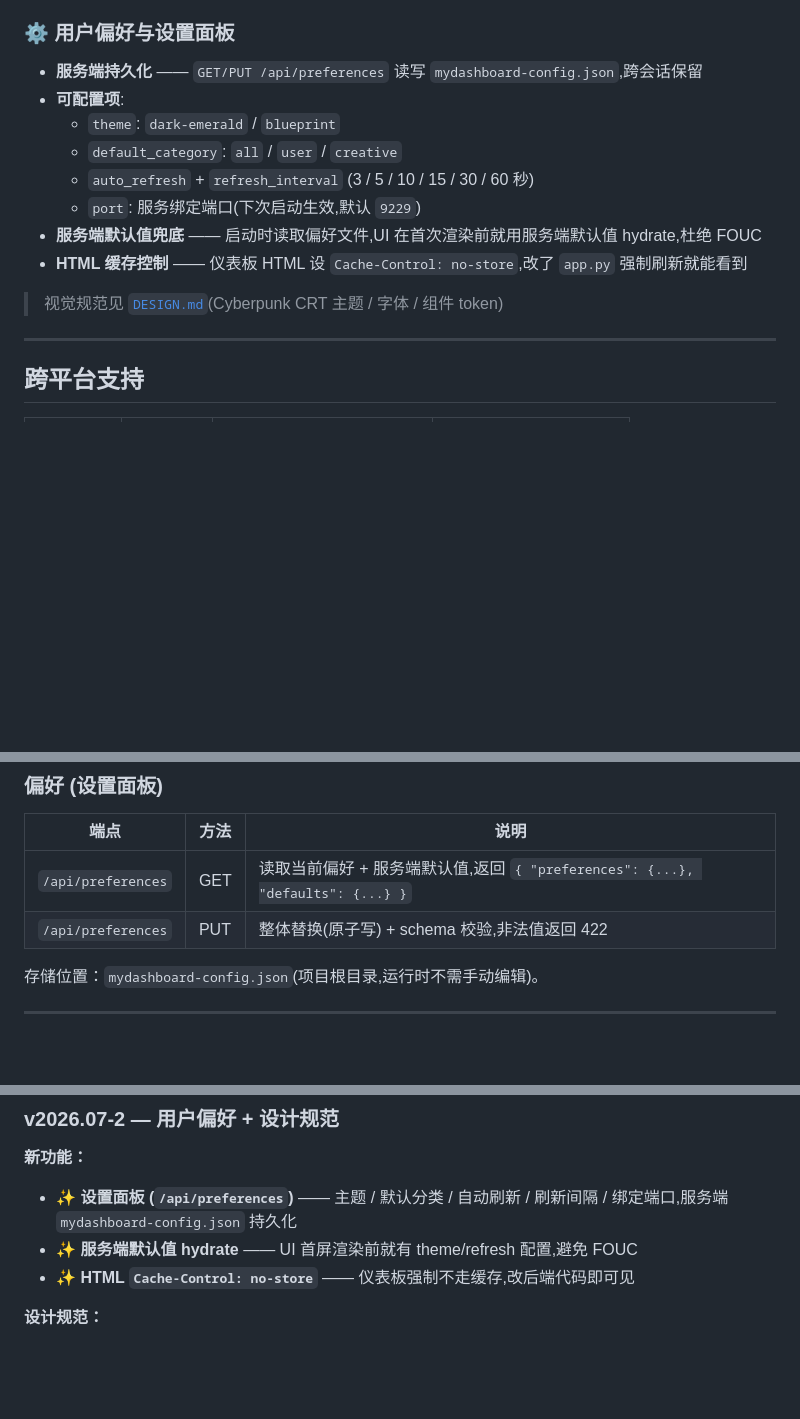
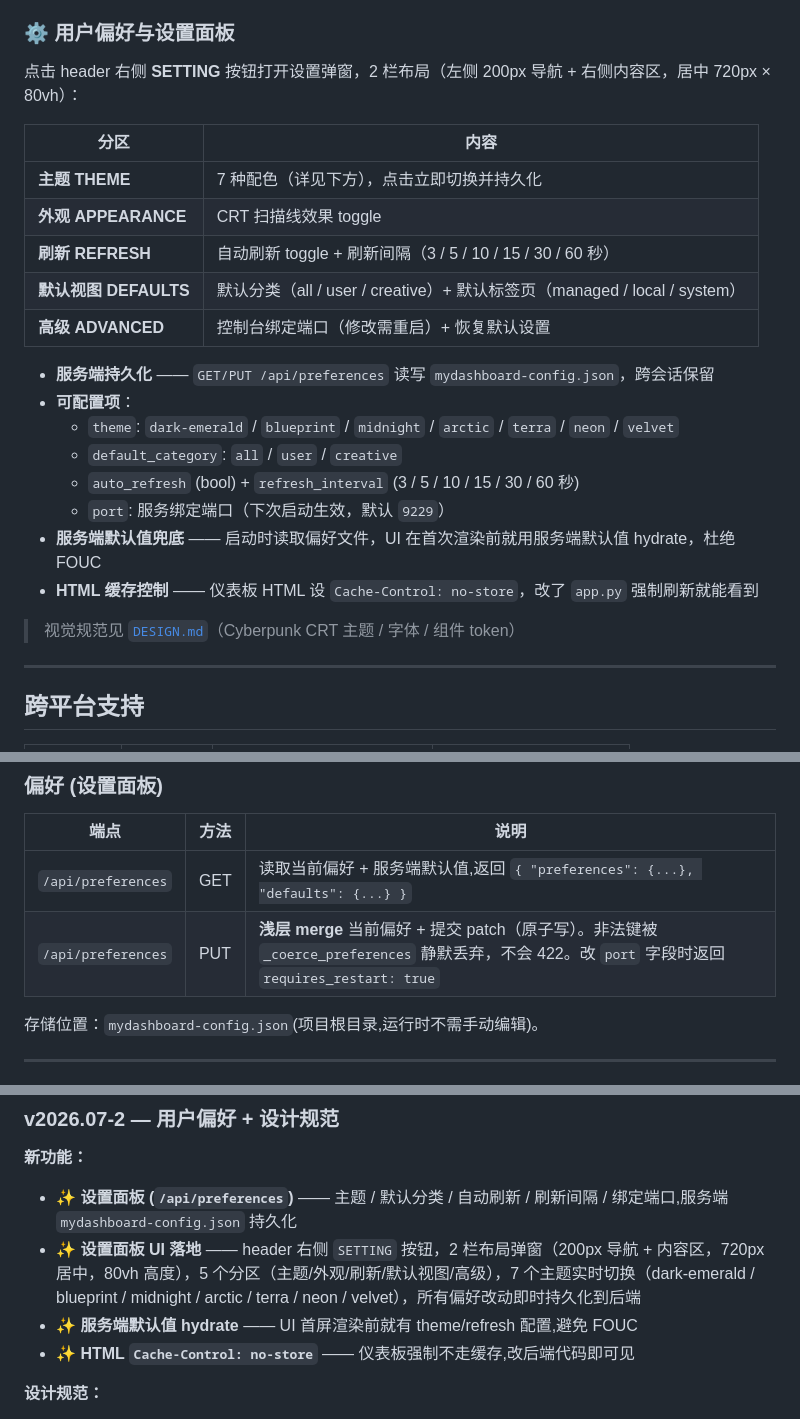
Before and after one commit to yaopengcheng11/portdashboard, a Markdown page: README.md, 3 parts joined by grey strips. GitHub-like rendering; blank space fills up the shorter version.

Commit message:
docs: README reflects settings panel UI + 7 themes + correct PUT semantics
- Expand '用户偏好与设置面板' section: add 5-section 2-pane layout
  description (header SETTING button → 720x80vh centered modal with
  200px nav + content area), list all 7 themes (was just 2 in docs)
- Fix '/api/preferences' PUT row: it does shallow merge via
  {**current, **prefs}, not full replacement; invalid keys are silently
  dropped by _coerce_preferences (no 422); port changes return
  requires_restart: true (not previously documented)
- Add '设置面板 UI 落地' entry to v2026.07-2 changelog so the
  current UI state is discoverable from the version history

```diff
--- a/README.md
+++ b/README.md
@@ -48,16 +48,27 @@
 - **分类过滤**：快速筛选不同类型的进程
 
 ### ⚙️ 用户偏好与设置面板
-- **服务端持久化** —— `GET/PUT /api/preferences` 读写 `mydashboard-config.json`,跨会话保留
-- **可配置项**:
-  - `theme`: `dark-emerald` / `blueprint`
+
+点击 header 右侧 **SETTING** 按钮打开设置弹窗，2 栏布局（左侧 200px 导航 + 右侧内容区，居中 720px × 80vh）：
+
+| 分区 | 内容 |
+|------|------|
+| **主题 THEME** | 7 种配色（详见下方），点击立即切换并持久化 |
+| **外观 APPEARANCE** | CRT 扫描线效果 toggle |
+| **刷新 REFRESH** | 自动刷新 toggle + 刷新间隔（3 / 5 / 10 / 15 / 30 / 60 秒） |
+| **默认视图 DEFAULTS** | 默认分类（all / user / creative）+ 默认标签页（managed / local / system） |
+| **高级 ADVANCED** | 控制台绑定端口（修改需重启）+ 恢复默认设置 |
+
+- **服务端持久化** —— `GET/PUT /api/preferences` 读写 `mydashboard-config.json`，跨会话保留
+- **可配置项**：
+  - `theme`: `dark-emerald` / `blueprint` / `midnight` / `arctic` / `terra` / `neon` / `velvet`
   - `default_category`: `all` / `user` / `creative`
-  - `auto_refresh` + `refresh_interval` (3 / 5 / 10 / 15 / 30 / 60 秒)
-  - `port`: 服务绑定端口(下次启动生效,默认 `9229`)
-- **服务端默认值兜底** —— 启动时读取偏好文件,UI 在首次渲染前就用服务端默认值 hydrate,杜绝 FOUC
-- **HTML 缓存控制** —— 仪表板 HTML 设 `Cache-Control: no-store`,改了 `app.py` 强制刷新就能看到
+  - `auto_refresh` (bool) + `refresh_interval` (3 / 5 / 10 / 15 / 30 / 60 秒)
+  - `port`: 服务绑定端口（下次启动生效，默认 `9229`）
+- **服务端默认值兜底** —— 启动时读取偏好文件，UI 在首次渲染前就用服务端默认值 hydrate，杜绝 FOUC
+- **HTML 缓存控制** —— 仪表板 HTML 设 `Cache-Control: no-store`，改了 `app.py` 强制刷新就能看到
 
-> 视觉规范见 [`DESIGN.md`](./DESIGN.md)(Cyberpunk CRT 主题 / 字体 / 组件 token)
+> 视觉规范见 [`DESIGN.md`](./DESIGN.md)（Cyberpunk CRT 主题 / 字体 / 组件 token）
 
 ---
 
@@ -190,7 +201,7 @@ start.bat dev      # 开发模式（热重载）
 | 端点 | 方法 | 说明 |
 |------|------|------|
 | `/api/preferences` | GET | 读取当前偏好 + 服务端默认值,返回 `{ "preferences": {...}, "defaults": {...} }` |
-| `/api/preferences` | PUT | 整体替换(原子写) + schema 校验,非法值返回 422 |
+| `/api/preferences` | PUT | **浅层 merge** 当前偏好 + 提交 patch（原子写）。非法键被 `_coerce_preferences` 静默丢弃，不会 422。改 `port` 字段时返回 `requires_restart: true` |
 
 存储位置：`mydashboard-config.json`(项目根目录,运行时不需手动编辑)。
 
@@ -404,6 +415,7 @@ MIT License
 
 **新功能：**
 - ✨ **设置面板 (`/api/preferences`)** —— 主题 / 默认分类 / 自动刷新 / 刷新间隔 / 绑定端口,服务端 `mydashboard-config.json` 持久化
+- ✨ **设置面板 UI 落地** —— header 右侧 `SETTING` 按钮，2 栏布局弹窗（200px 导航 + 内容区，720px 居中，80vh 高度），5 个分区（主题/外观/刷新/默认视图/高级），7 个主题实时切换（dark-emerald / blueprint / midnight / arctic / terra / neon / velvet），所有偏好改动即时持久化到后端
 - ✨ **服务端默认值 hydrate** —— UI 首屏渲染前就有 theme/refresh 配置,避免 FOUC
 - ✨ **HTML `Cache-Control: no-store`** —— 仪表板强制不走缓存,改后端代码即可见
 
```
